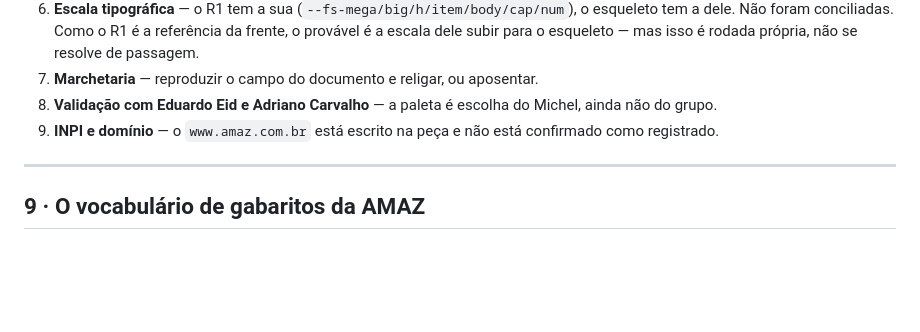
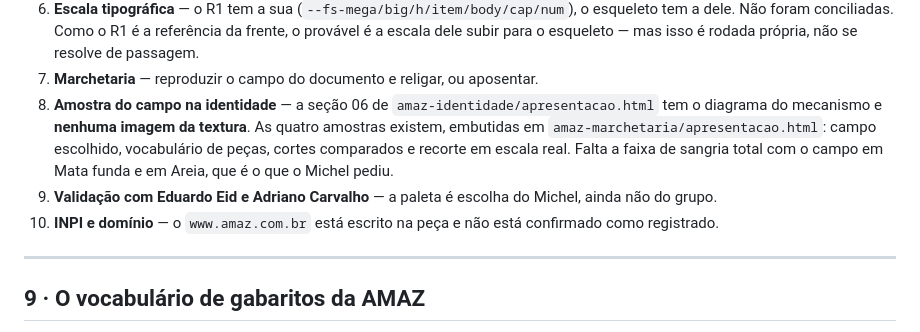
Before and after one commit to steinvalente-dev/apresentacoes, a Markdown page: marca/MARCA-AMAZ.md, the part around the change. Drawn GitHub-style; blank space fills up the shorter version.

Commit message:
MARCA-AMAZ §8: entra a amostra do campo na identidade
Item que só existia em claude/amaz-grafismo-decisoes-de-identidade.md, no
Projeto do Claude — o doc foi apagado na mesma rodada, e este era o unico
ponto dele ainda aberto. A secao 06 da identidade tem o diagrama do
mecanismo e nenhuma imagem da textura; as quatro amostras ja estao
embutidas em amaz-marchetaria/apresentacao.html.

```diff
--- a/marca/MARCA-AMAZ.md
+++ b/marca/MARCA-AMAZ.md
@@ -294,9 +294,14 @@ Aberto, e é decisão do Michel e dos sócios:
    frente, o provável é a escala dele subir para o esqueleto — mas isso é rodada
    própria, não se resolve de passagem.
 7. **Marchetaria** — reproduzir o campo do documento e religar, ou aposentar.
-8. **Validação com Eduardo Eid e Adriano Carvalho** — a paleta é escolha do
+8. **Amostra do campo na identidade** — a seção 06 de `amaz-identidade/apresentacao.html`
+   tem o diagrama do mecanismo e **nenhuma imagem da textura**. As quatro amostras
+   existem, embutidas em `amaz-marchetaria/apresentacao.html`: campo escolhido,
+   vocabulário de peças, cortes comparados e recorte em escala real. Falta a faixa de
+   sangria total com o campo em Mata funda e em Areia, que é o que o Michel pediu.
+9. **Validação com Eduardo Eid e Adriano Carvalho** — a paleta é escolha do
    Michel, ainda não do grupo.
-9. **INPI e domínio** — o `www.amaz.com.br` está escrito na peça e não está
+10. **INPI e domínio** — o `www.amaz.com.br` está escrito na peça e não está
    confirmado como registrado.
 
 ---
```
